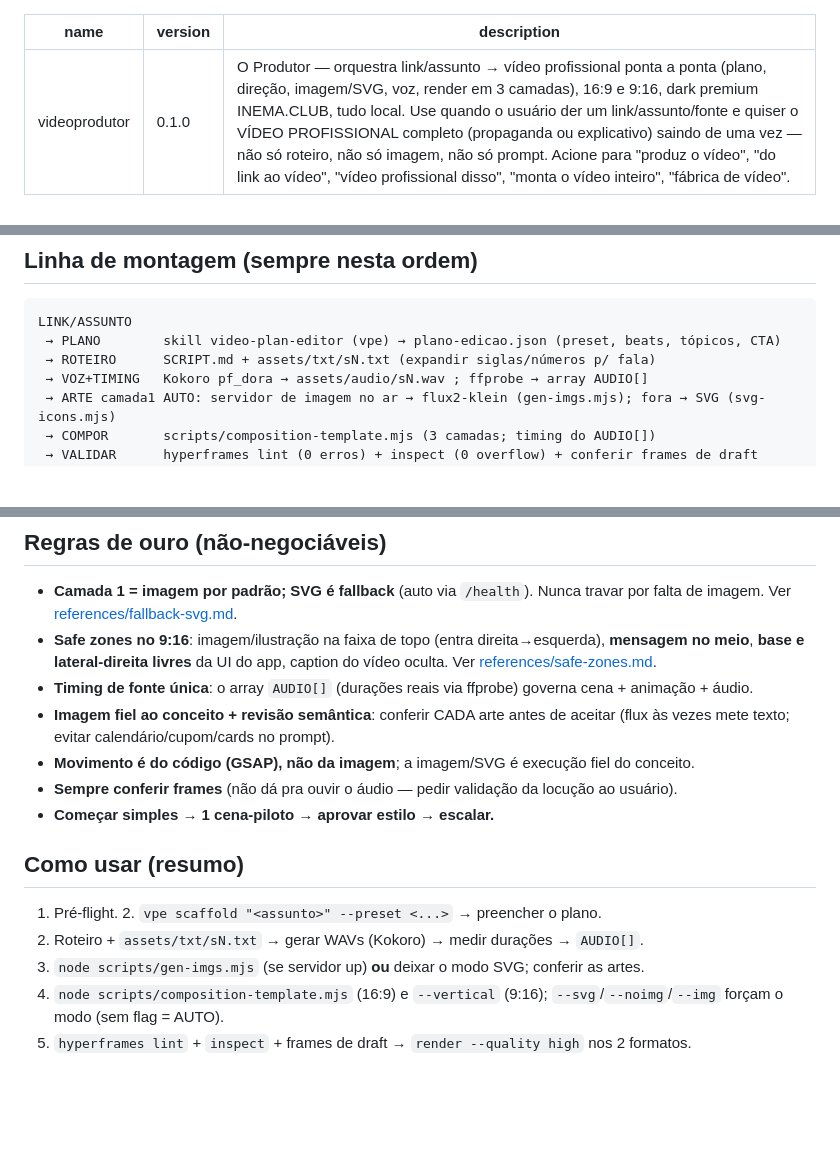
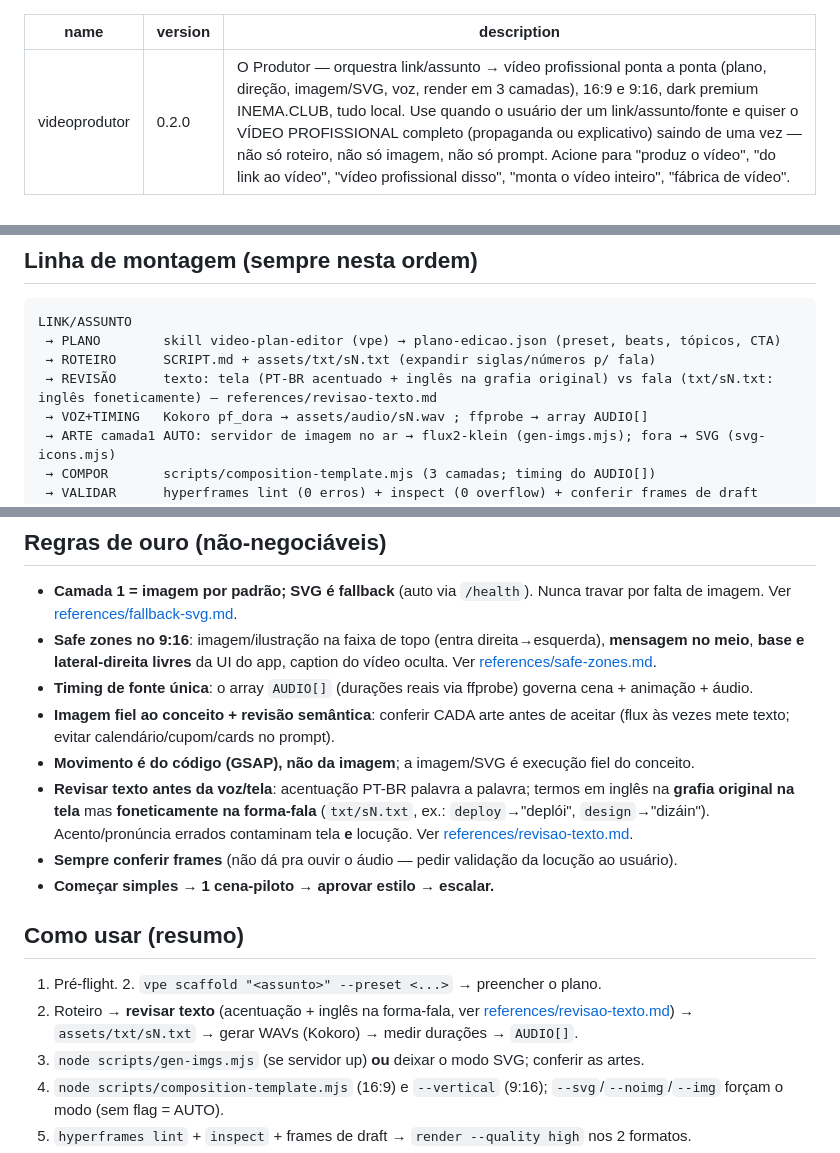
Before and after one commit to inematds/skill-videoprodutor, a Markdown page: skill/videoprodutor/SKILL.md, 3 parts joined by grey strips. GitHub-like rendering; blank space fills up the shorter version.

Commit message:
v0.2.0: revisão de texto + pronúncia de inglês (forma tela/fala)
- Passo REVISÃO na linha de montagem (após ROTEIRO, antes da VOZ) e no "Como usar".
- Duas formas por frase: tela (PT-BR acentuado + inglês na grafia original)
  vs fala (números/siglas expandidos + inglês foneticamente, ex.: deploy->"deplói").
- Nova ref references/revisao-texto.md (checklist + léxico inglês->PT).
- Bump 0.1.0 -> 0.2.0.

Co-Authored-By: Claude Opus 4.8 (1M context) <noreply@anthropic.com>

```diff
--- a/skill/videoprodutor/SKILL.md
+++ b/skill/videoprodutor/SKILL.md
@@ -1,6 +1,6 @@
 ---
 name: videoprodutor
-version: 0.1.0
+version: 0.2.0
 description: O Produtor — orquestra link/assunto → vídeo profissional ponta a ponta (plano, direção, imagem/SVG, voz, render em 3 camadas), 16:9 e 9:16, dark premium INEMA.CLUB, tudo local. Use quando o usuário der um link/assunto/fonte e quiser o VÍDEO PROFISSIONAL completo (propaganda ou explicativo) saindo de uma vez — não só roteiro, não só imagem, não só prompt. Acione para "produz o vídeo", "do link ao vídeo", "vídeo profissional disso", "monta o vídeo inteiro", "fábrica de vídeo".
 ---
 
@@ -21,6 +21,7 @@ Detalhe e quando usar cada lib em [references/mapa-libs-motion.md](references/ma
 LINK/ASSUNTO
  → PLANO        skill video-plan-editor (vpe) → plano-edicao.json (preset, beats, tópicos, CTA)
  → ROTEIRO      SCRIPT.md + assets/txt/sN.txt (expandir siglas/números p/ fala)
+ → REVISÃO      texto: tela (PT-BR acentuado + inglês na grafia original) vs fala (txt/sN.txt: inglês foneticamente) — references/revisao-texto.md
  → VOZ+TIMING   Kokoro pf_dora → assets/audio/sN.wav ; ffprobe → array AUDIO[]
  → ARTE camada1 AUTO: servidor de imagem no ar → flux2-klein (gen-imgs.mjs); fora → SVG (svg-icons.mjs)
  → COMPOR       scripts/composition-template.mjs (3 camadas; timing do AUDIO[])
@@ -43,12 +44,13 @@ node -v ; ffmpeg -version | head -1 ; which vpe
 - **Timing de fonte única**: o array `AUDIO[]` (durações reais via ffprobe) governa cena + animação + áudio.
 - **Imagem fiel ao conceito + revisão semântica**: conferir CADA arte antes de aceitar (flux às vezes mete texto; evitar calendário/cupom/cards no prompt).
 - **Movimento é do código (GSAP), não da imagem**; a imagem/SVG é execução fiel do conceito.
+- **Revisar texto antes da voz/tela**: acentuação PT-BR palavra a palavra; termos em inglês na **grafia original na tela** mas **foneticamente na forma-fala** (`txt/sN.txt`, ex.: `deploy`→"deplói", `design`→"dizáin"). Acento/pronúncia errados contaminam tela **e** locução. Ver [references/revisao-texto.md](references/revisao-texto.md).
 - **Sempre conferir frames** (não dá pra ouvir o áudio — pedir validação da locução ao usuário).
 - **Começar simples → 1 cena-piloto → aprovar estilo → escalar.**
 
 ## Como usar (resumo)
 1. Pré-flight. 2. `vpe scaffold "<assunto>" --preset <...>` → preencher o plano.
-3. Roteiro + `assets/txt/sN.txt` → gerar WAVs (Kokoro) → medir durações → `AUDIO[]`.
+3. Roteiro → **revisar texto** (acentuação + inglês na forma-fala, ver [references/revisao-texto.md](references/revisao-texto.md)) → `assets/txt/sN.txt` → gerar WAVs (Kokoro) → medir durações → `AUDIO[]`.
 4. `node scripts/gen-imgs.mjs` (se servidor up) **ou** deixar o modo SVG; conferir as artes.
 5. `node scripts/composition-template.mjs` (16:9) e `--vertical` (9:16); `--svg`/`--noimg`/`--img` forçam o modo (sem flag = AUTO).
 6. `hyperframes lint` + `inspect` + frames de draft → `render --quality high` nos 2 formatos.
```
Also changed, not shown: other parts of skill/videoprodutor/SKILL.md (+1 -0 lines), 2 other files.
